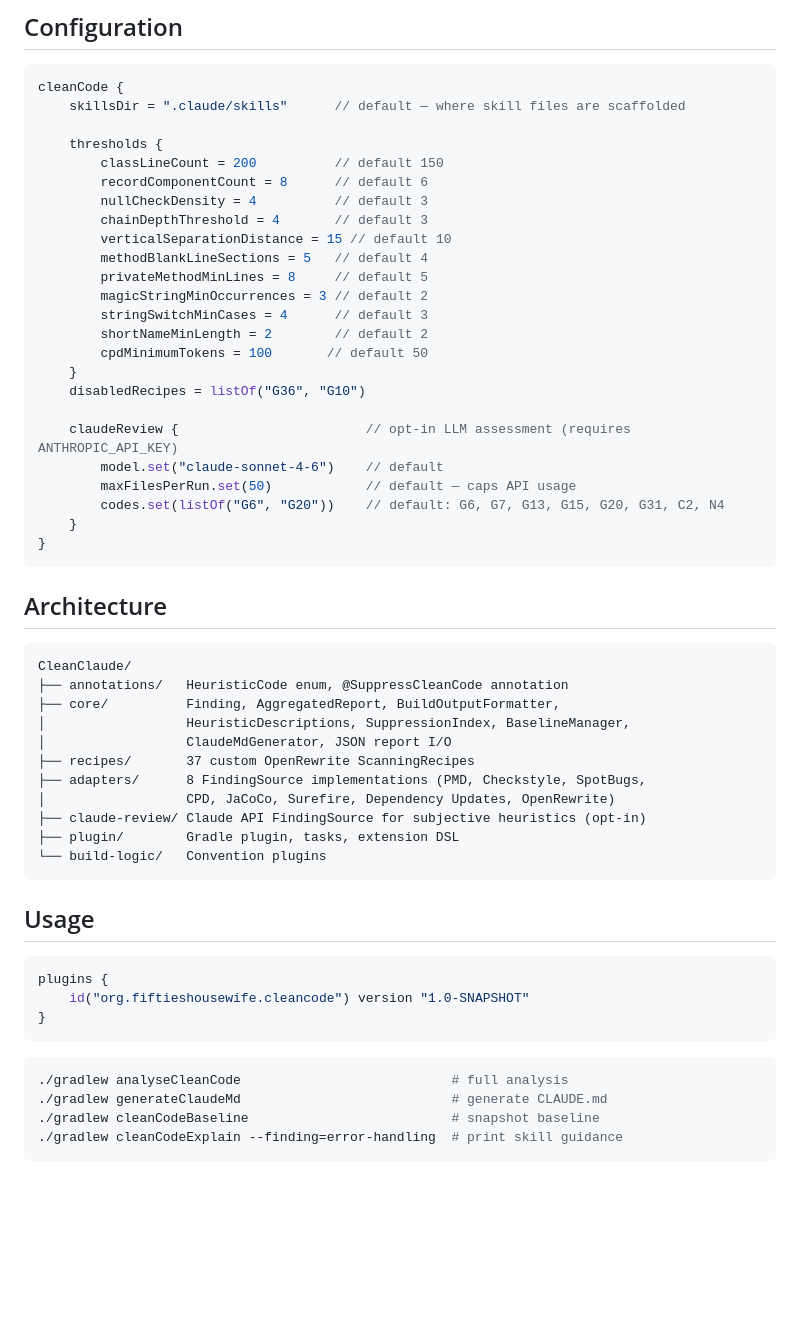
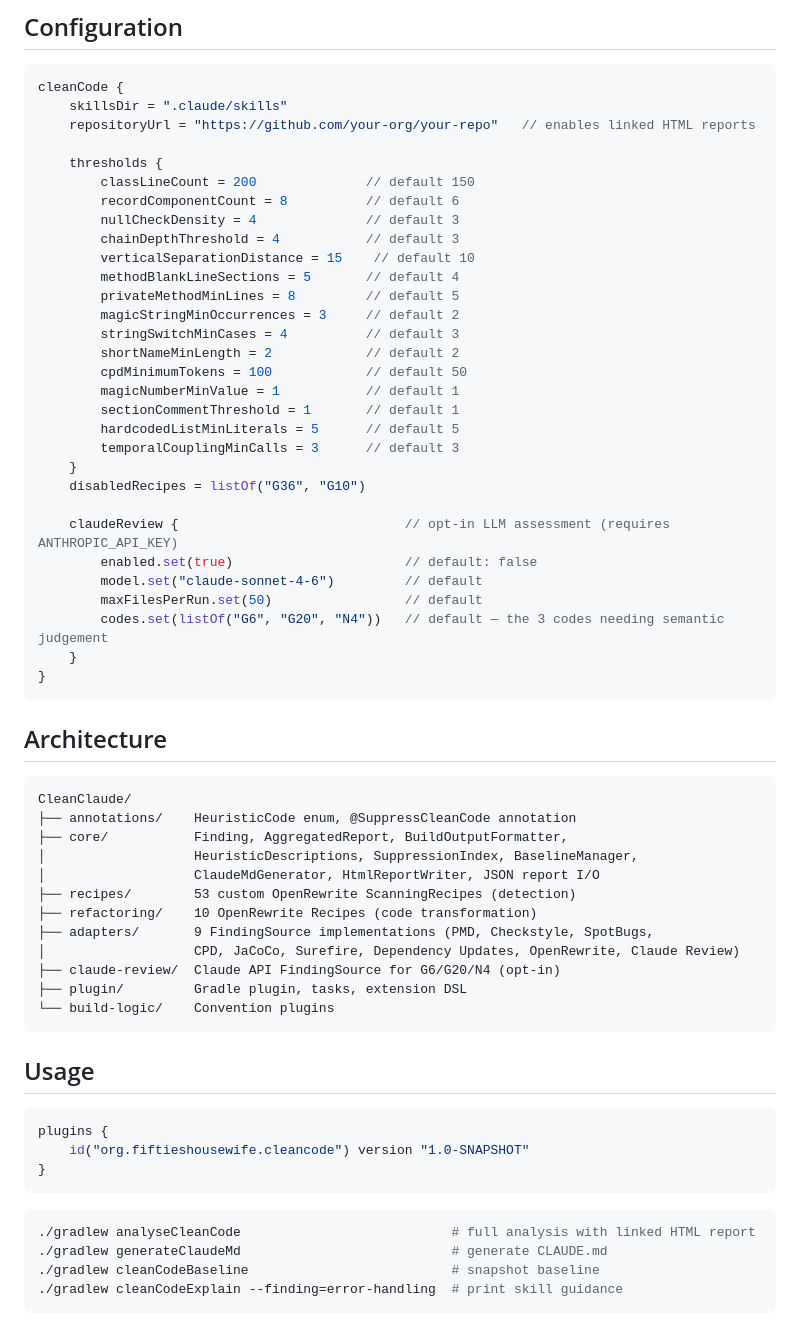
Before and after one commit to fiftiesHousewife/Clean-Claude, a Markdown page: README.md, the part around one of its changes. GitHub-like rendering; blank space fills up the shorter version.

````diff
--- a/README.md
+++ b/README.md
@@ -123,27 +102,33 @@ For the full Robert Martin text, detection details, and skill file links for eve
 
 ```kotlin
 cleanCode {
-    skillsDir = ".claude/skills"      // default — where skill files are scaffolded
+    skillsDir = ".claude/skills"
+    repositoryUrl = "https://github.com/your-org/your-repo"   // enables linked HTML reports
 
     thresholds {
-        classLineCount = 200          // default 150
-        recordComponentCount = 8      // default 6
-        nullCheckDensity = 4          // default 3
-        chainDepthThreshold = 4       // default 3
-        verticalSeparationDistance = 15 // default 10
-        methodBlankLineSections = 5   // default 4
-        privateMethodMinLines = 8     // default 5
-        magicStringMinOccurrences = 3 // default 2
-        stringSwitchMinCases = 4      // default 3
-        shortNameMinLength = 2        // default 2
-        cpdMinimumTokens = 100       // default 50
+        classLineCount = 200              // default 150
+        recordComponentCount = 8          // default 6
+        nullCheckDensity = 4              // default 3
+        chainDepthThreshold = 4           // default 3
+        verticalSeparationDistance = 15    // default 10
+        methodBlankLineSections = 5       // default 4
+        privateMethodMinLines = 8         // default 5
+        magicStringMinOccurrences = 3     // default 2
+        stringSwitchMinCases = 4          // default 3
+        shortNameMinLength = 2            // default 2
+        cpdMinimumTokens = 100            // default 50
+        magicNumberMinValue = 1           // default 1
+        sectionCommentThreshold = 1       // default 1
+        hardcodedListMinLiterals = 5      // default 5
+        temporalCouplingMinCalls = 3      // default 3
     }
     disabledRecipes = listOf("G36", "G10")
 
-    claudeReview {                        // opt-in LLM assessment (requires ANTHROPIC_API_KEY)
-        model.set("claude-sonnet-4-6")    // default
-        maxFilesPerRun.set(50)            // default — caps API usage
-        codes.set(listOf("G6", "G20"))    // default: G6, G7, G13, G15, G20, G31, C2, N4
+    claudeReview {                             // opt-in LLM assessment (requires ANTHROPIC_API_KEY)
+        enabled.set(true)                      // default: false
+        model.set("claude-sonnet-4-6")         // default
+        maxFilesPerRun.set(50)                 // default
+        codes.set(listOf("G6", "G20", "N4"))   // default — the 3 codes needing semantic judgement
     }
 }
 ```
@@ -152,16 +137,17 @@ cleanCode {
 
 ```
 CleanClaude/
-├── annotations/   HeuristicCode enum, @SuppressCleanCode annotation
-├── core/          Finding, AggregatedReport, BuildOutputFormatter,
-│                  HeuristicDescriptions, SuppressionIndex, BaselineManager,
-│                  ClaudeMdGenerator, JSON report I/O
-├── recipes/       37 custom OpenRewrite ScanningRecipes
-├── adapters/      8 FindingSource implementations (PMD, Checkstyle, SpotBugs,
-│                  CPD, JaCoCo, Surefire, Dependency Updates, OpenRewrite)
-├── claude-review/ Claude API FindingSource for subjective heuristics (opt-in)
-├── plugin/        Gradle plugin, tasks, extension DSL
-└── build-logic/   Convention plugins
+├── annotations/    HeuristicCode enum, @SuppressCleanCode annotation
+├── core/           Finding, AggregatedReport, BuildOutputFormatter,
+│                   HeuristicDescriptions, SuppressionIndex, BaselineManager,
+│                   ClaudeMdGenerator, HtmlReportWriter, JSON report I/O
+├── recipes/        53 custom OpenRewrite ScanningRecipes (detection)
+├── refactoring/    10 OpenRewrite Recipes (code transformation)
+├── adapters/       9 FindingSource implementations (PMD, Checkstyle, SpotBugs,
+│                   CPD, JaCoCo, Surefire, Dependency Updates, OpenRewrite, Claude Review)
+├── claude-review/  Claude API FindingSource for G6/G20/N4 (opt-in)
+├── plugin/         Gradle plugin, tasks, extension DSL
+└── build-logic/    Convention plugins
 ```
 
 ## Usage
@@ -173,7 +159,7 @@ plugins {
 ```
 
 ```bash
-./gradlew analyseCleanCode                           # full analysis
+./gradlew analyseCleanCode                           # full analysis with linked HTML report
 ./gradlew generateClaudeMd                           # generate CLAUDE.md
 ./gradlew cleanCodeBaseline                          # snapshot baseline
 ./gradlew cleanCodeExplain --finding=error-handling  # print skill guidance
````
Also changed, not shown: other parts of README.md (+38 -48 lines).
